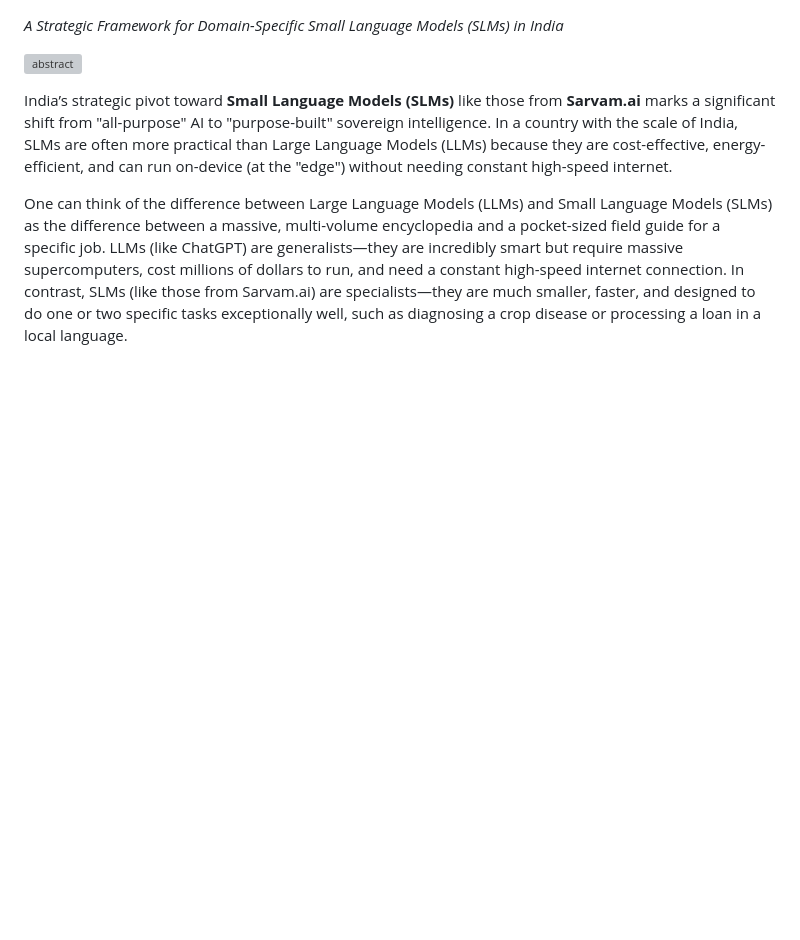
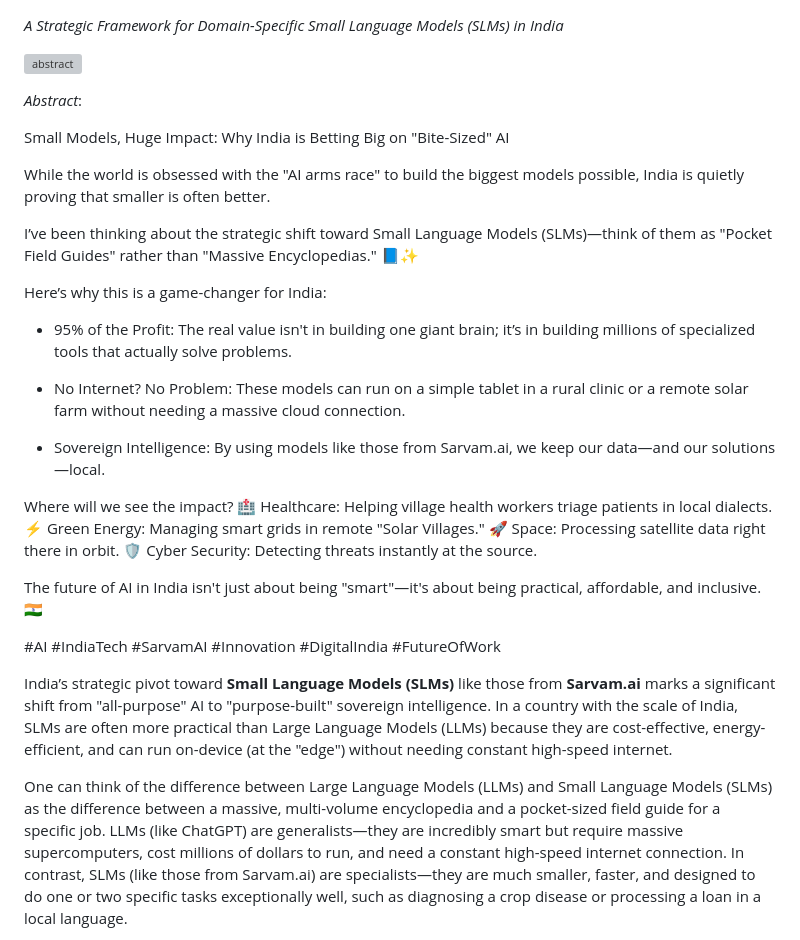
Before and after one commit to neelsoumya/policy, a Markdown page: small_language_models.md, the part around the change. Rendered like a GitHub page; blank space fills up the shorter version; grey boxes are pictures that could not be loaded.

Commit message:
Add abstract on Small Language Models in India
Added an abstract discussing the advantages of Small Language Models (SLMs) in India, emphasizing their practicality, cost-effectiveness, and local data handling.

```diff
--- a/small_language_models.md
+++ b/small_language_models.md
@@ -1,6 +1,39 @@
 *A Strategic Framework for Domain-Specific Small Language Models (SLMs) in India*
 
 ![abstract](images/slam_framework.png)
+
+_Abstract_:
+
+Small Models, Huge Impact: Why India is Betting Big on "Bite-Sized" AI
+
+
+While the world is obsessed with the "AI arms race" to build the biggest models possible, India is quietly proving that smaller is often better.
+
+I’ve been thinking about the strategic shift toward Small Language Models (SLMs)—think of them as "Pocket Field Guides" rather than "Massive Encyclopedias." 📘✨
+
+Here’s why this is a game-changer for India:
+
+
+* 95% of the Profit: The real value isn't in building one giant brain; it’s in building millions of specialized tools that actually solve problems.
+
+
+
+* No Internet? No Problem: These models can run on a simple tablet in a rural clinic or a remote solar farm without needing a massive cloud connection.
+
+
+
+* Sovereign Intelligence: By using models like those from Sarvam.ai, we keep our data—and our solutions—local.
+
+Where will we see the impact? 🏥 Healthcare: Helping village health workers triage patients in local dialects. ⚡ Green Energy: Managing smart grids in remote "Solar Villages." 🚀 Space: Processing satellite data right there in orbit. 🛡️ Cyber Security: Detecting threats instantly at the source.
+
+
+
+The future of AI in India isn't just about being "smart"—it's about being practical, affordable, and inclusive. 🇮🇳
+
+
+#AI #IndiaTech #SarvamAI #Innovation #DigitalIndia #FutureOfWork
+
+
 
 India’s strategic pivot toward **Small Language Models (SLMs)** like those from **Sarvam.ai** marks a significant shift from "all-purpose" AI to "purpose-built" sovereign intelligence. In a country with the scale of India, SLMs are often more practical than Large Language Models (LLMs) because they are cost-effective, energy-efficient, and can run on-device (at the "edge") without needing constant high-speed internet.
 
```
